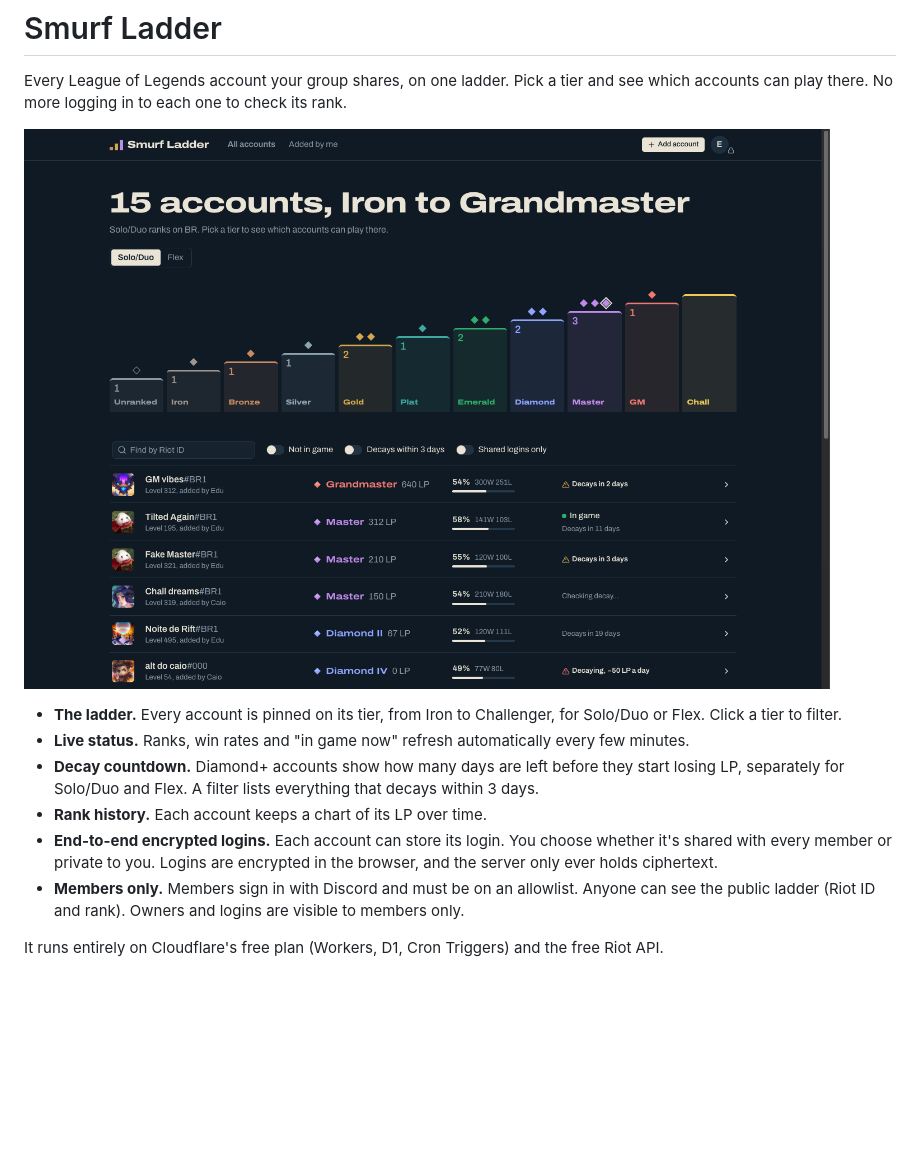
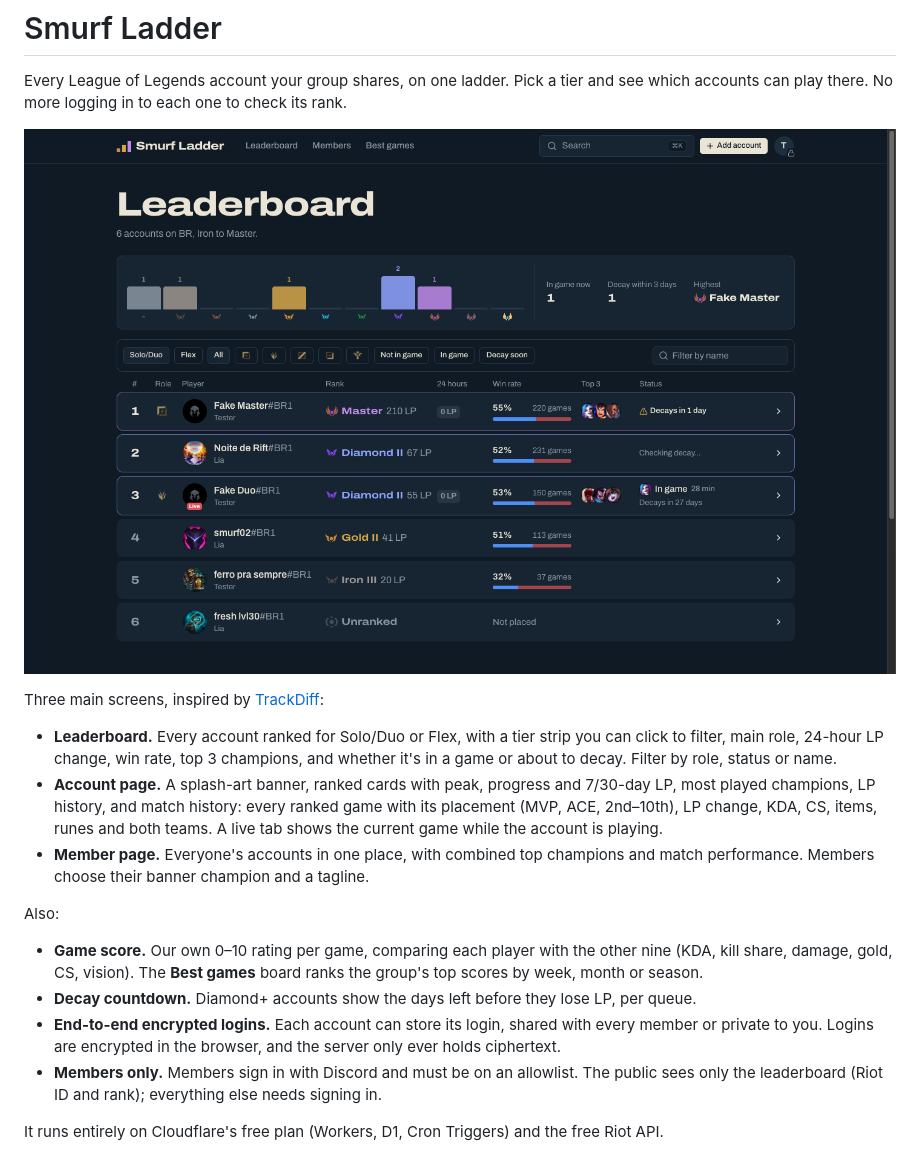
Before and after one commit to EdSDR/smurf-ladder, a Markdown page: README.md, the part around one of its changes. Rendered like a GitHub page; pictures changed too: docs/ladder.png; blank space fills up the shorter version.

```diff
--- a/README.md
+++ b/README.md
@@ -6,10 +6,16 @@ Every League of Legends account your group shares, on one ladder. Pick a tier an
 
-- **The ladder.** Every account is pinned on its tier, from Iron to Challenger, for Solo/Duo or Flex. Click a tier to filter.
-- **Live status.** Ranks, win rates and "in game now" refresh automatically every few minutes.
-- **Decay countdown.** Diamond+ accounts show how many days are left before they start losing LP, separately for Solo/Duo and Flex. A filter lists everything that decays within 3 days.
-- **Rank history.** Each account keeps a chart of its LP over time.
-- **End-to-end encrypted logins.** Each account can store its login. You choose whether it's shared with every member or private to you. Logins are encrypted in the browser, and the server only ever holds ciphertext.
-- **Members only.** Members sign in with Discord and must be on an allowlist. Anyone can see the public ladder (Riot ID and rank). Owners and logins are visible to members only.
+Three main screens, inspired by [TrackDiff](https://trackdiff.com):
+
+- **Leaderboard.** Every account ranked for Solo/Duo or Flex, with a tier strip you can click to filter, main role, 24-hour LP change, win rate, top 3 champions, and whether it's in a game or about to decay. Filter by role, status or name.
+- **Account page.** A splash-art banner, ranked cards with peak, progress and 7/30-day LP, most played champions, LP history, and match history: every ranked game with its placement (MVP, ACE, 2nd–10th), LP change, KDA, CS, items, runes and both teams. A live tab shows the current game while the account is playing.
+- **Member page.** Everyone's accounts in one place, with combined top champions and match performance. Members choose their banner champion and a tagline.
+
+Also:
+
+- **Game score.** Our own 0–10 rating per game, comparing each player with the other nine (KDA, kill share, damage, gold, CS, vision). The **Best games** board ranks the group's top scores by week, month or season.
+- **Decay countdown.** Diamond+ accounts show the days left before they lose LP, per queue.
+- **End-to-end encrypted logins.** Each account can store its login, shared with every member or private to you. Logins are encrypted in the browser, and the server only ever holds ciphertext.
+- **Members only.** Members sign in with Discord and must be on an allowlist. The public sees only the leaderboard (Riot ID and rank); everything else needs signing in.
 
 It runs entirely on Cloudflare's free plan (Workers, D1, Cron Triggers) and the free Riot API.
 
```
Also changed, not shown: other parts of README.md (+13 -3 lines), docs/account.png, docs/member.png (added), 2 other files.
